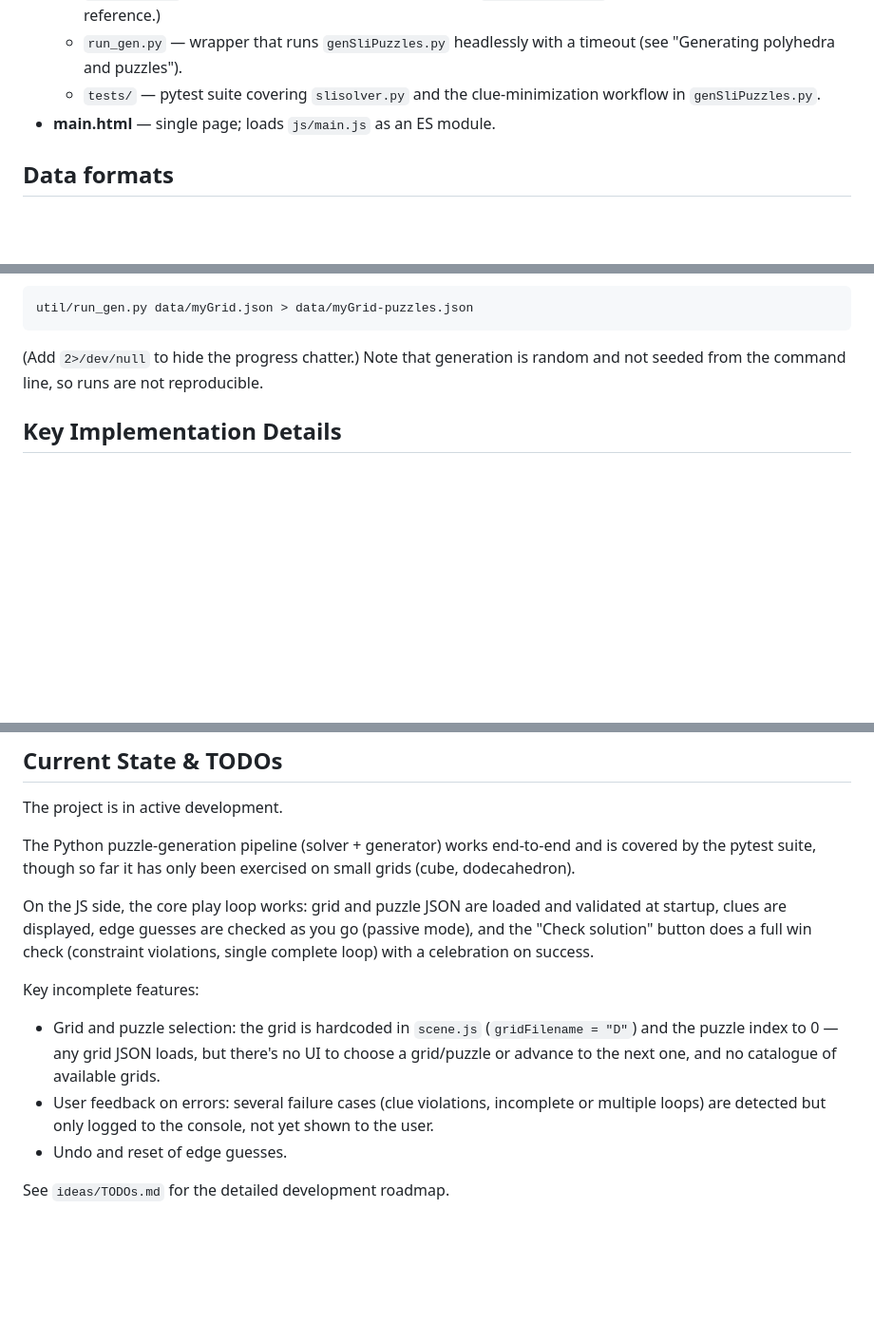
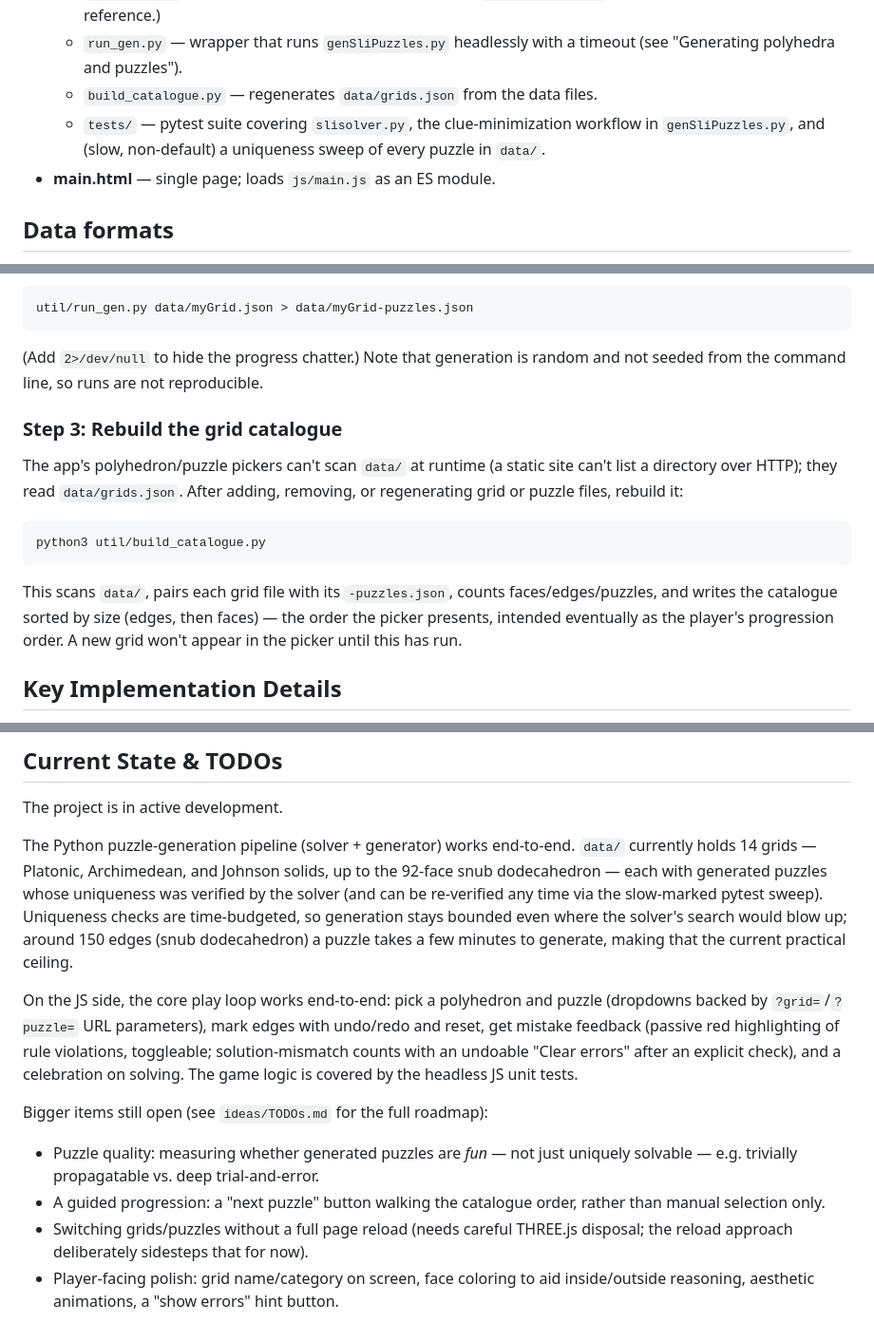
Before and after one commit to huttarl/slitherlink3D, a Markdown page: docs/project-overview.md, 3 parts joined by grey strips. Shown at 95% size. Drawn GitHub-style; blank space fills up the shorter version.

Commit message:
Refresh project-overview.md: current state, catalogue rebuild step.
Rewrite Current State & TODOs (the "incomplete features" had all been
completed: pickers, feedback, undo/reset); document rebuilding
data/grids.json with util/build_catalogue.py as step 3 of the puzzle
workflow; assorted staleness fixes (timer in the render loop, grids.json
and build_catalogue.py in the file lists, intro wording).

````diff
--- a/docs/project-overview.md
+++ b/docs/project-overview.md
@@ -171,8 +174,10 @@ those layers subscribe to its observer callbacks instead.
     (`slisolver_old.py` is a retired earlier draft, kept for reference.)
   - `run_gen.py` — wrapper that runs `genSliPuzzles.py` headlessly with a
     timeout (see "Generating polyhedra and puzzles").
-  - `tests/` — pytest suite covering `slisolver.py` and the
-    clue-minimization workflow in `genSliPuzzles.py`.
+  - `build_catalogue.py` — regenerates `data/grids.json` from the data files.
+  - `tests/` — pytest suite covering `slisolver.py`, the clue-minimization
+    workflow in `genSliPuzzles.py`, and (slow, non-default) a uniqueness
+    sweep of every puzzle in `data/`.
 - **main.html** — single page; loads `js/main.js` as an ES module.
 
 ## Data formats
@@ -263,6 +268,21 @@ util/run_gen.py data/myGrid.json > data/myGrid-puzzles.json
 (Add `2>/dev/null` to hide the progress chatter.) Note that generation is
 random and not seeded from the command line, so runs are not reproducible.
 
+### Step 3: Rebuild the grid catalogue
+
+The app's polyhedron/puzzle pickers can't scan `data/` at runtime (a static
+site can't list a directory over HTTP); they read `data/grids.json`. After
+adding, removing, or regenerating grid or puzzle files, rebuild it:
+
+```
+python3 util/build_catalogue.py
+```
+
+This scans `data/`, pairs each grid file with its `-puzzles.json`, counts
+faces/edges/puzzles, and writes the catalogue sorted by size (edges, then
+faces) — the order the picker presents, intended eventually as the player's
+progression order. A new grid won't appear in the picker until this has run.
+
 ## Key Implementation Details
 
 - **Three.js version**: r185 (npm 0.185.1), vendored locally under `js/three/`
@@ -279,23 +299,29 @@ random and not seeded from the command line, so runs are not reproducible.
 
 The project is in active development.
 
-The Python puzzle-generation pipeline (solver + generator) works end-to-end
-and is covered by the pytest suite, though so far it has only been exercised
-on small grids (cube, dodecahedron).
+The Python puzzle-generation pipeline (solver + generator) works end-to-end.
+`data/` currently holds 14 grids — Platonic, Archimedean, and Johnson solids,
+up to the 92-face snub dodecahedron — each with generated puzzles whose
+uniqueness was verified by the solver (and can be re-verified any time via
+the slow-marked pytest sweep). Uniqueness checks are time-budgeted, so
+generation stays bounded even where the solver's search would blow up;
+around 150 edges (snub dodecahedron) a puzzle takes a few minutes to
+generate, making that the current practical ceiling.
 
-On the JS side, the core play loop works: grid and puzzle JSON are loaded and
-validated at startup, clues are displayed, edge guesses are checked as you go
-(passive mode), and the "Check solution" button does a full win check
-(constraint violations, single complete loop) with a celebration on success.
+On the JS side, the core play loop works end-to-end: pick a polyhedron and
+puzzle (dropdowns backed by `?grid=`/`?puzzle=` URL parameters), mark edges
+with undo/redo and reset, get mistake feedback (passive red highlighting of
+rule violations, toggleable; solution-mismatch counts with an undoable
+"Clear errors" after an explicit check), and a celebration on solving.
+The game logic is covered by the headless JS unit tests.
 
-Key incomplete features:
-- Grid and puzzle selection: the grid is hardcoded in `scene.js`
-  (`gridFilename = "D"`) and the puzzle index to 0 — any grid JSON loads,
-  but there's no UI to choose a grid/puzzle or advance to the next one,
-  and no catalogue of available grids.
-- User feedback on errors: several failure cases (clue violations,
-  incomplete or multiple loops) are detected but only logged to the
-  console, not yet shown to the user.
-- Undo and reset of edge guesses.
-
-See `ideas/TODOs.md` for the detailed development roadmap.
+Bigger items still open (see `ideas/TODOs.md` for the full roadmap):
+- Puzzle quality: measuring whether generated puzzles are *fun* — not just
+  uniquely solvable — e.g. trivially propagatable vs. deep trial-and-error.
+- A guided progression: a "next puzzle" button walking the catalogue order,
+  rather than manual selection only.
+- Switching grids/puzzles without a full page reload (needs careful THREE.js
+  disposal; the reload approach deliberately sidesteps that for now).
+- Player-facing polish: grid name/category on screen, face coloring to aid
+  inside/outside reasoning, aesthetic animations, a "show errors" hint
+  button.
````
Also changed, not shown: other parts of docs/project-overview.md (+7 -4 lines).
